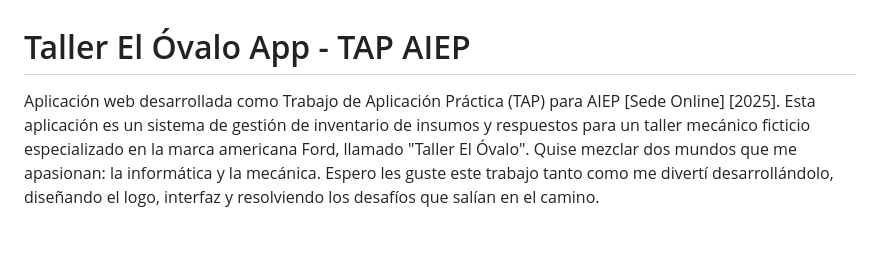
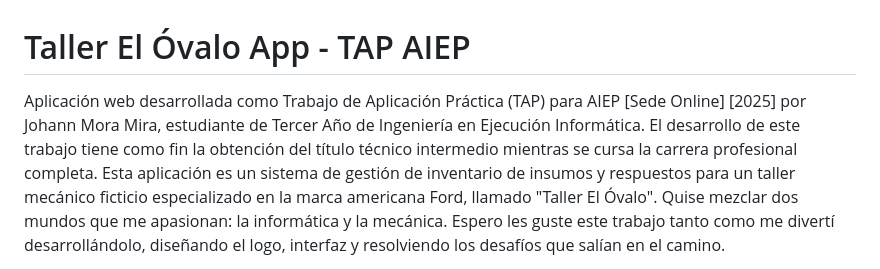
Before and after one commit to thesilverbear/taller-el-ovalo-app, a Markdown page: README.md, the part around the change. Rendered like a GitHub page; blank space fills up the shorter version.

```diff
--- a/README.md
+++ b/README.md
@@ -1,6 +1,7 @@
 # Taller El Óvalo App - TAP AIEP
 
-Aplicación web desarrollada como Trabajo de Aplicación Práctica (TAP) para AIEP [Sede Online] [2025].
+Aplicación web desarrollada como Trabajo de Aplicación Práctica (TAP) para AIEP [Sede Online] [2025] por Johann Mora Mira, estudiante de Tercer Año de Ingeniería en Ejecución Informática.
+El desarrollo de este trabajo tiene como fin la obtención del título técnico intermedio mientras se cursa la carrera profesional completa.
 Esta aplicación es un sistema de gestión de inventario de insumos y respuestos para un taller mecánico ficticio especializado en la marca americana Ford, llamado "Taller El Óvalo".
 Quise mezclar dos mundos que me apasionan: la informática y la mecánica.
 Espero les guste este trabajo tanto como me divertí desarrollándolo, diseñando el logo, interfaz y resolviendo los desafíos que salían en el camino.
```
